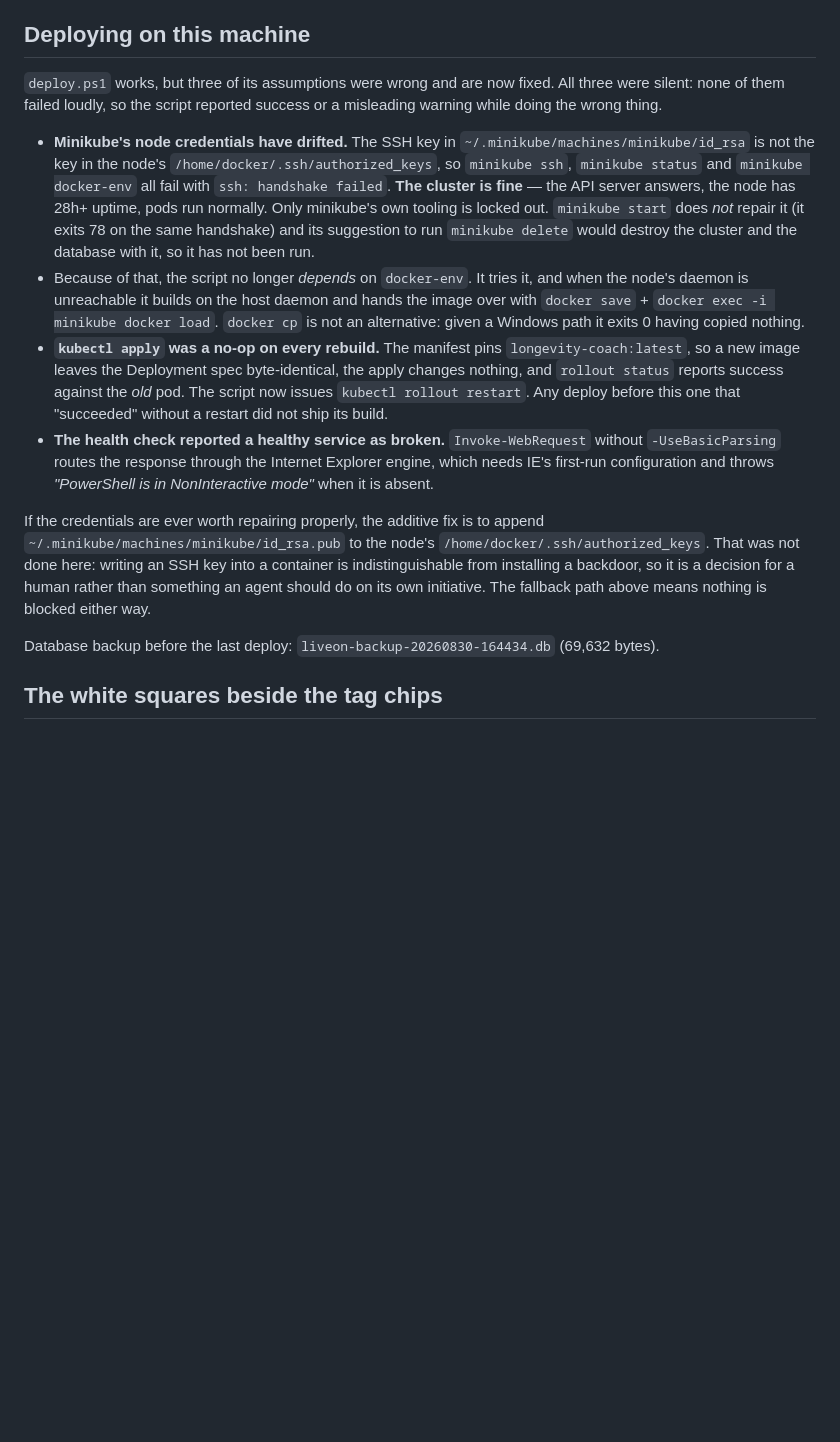
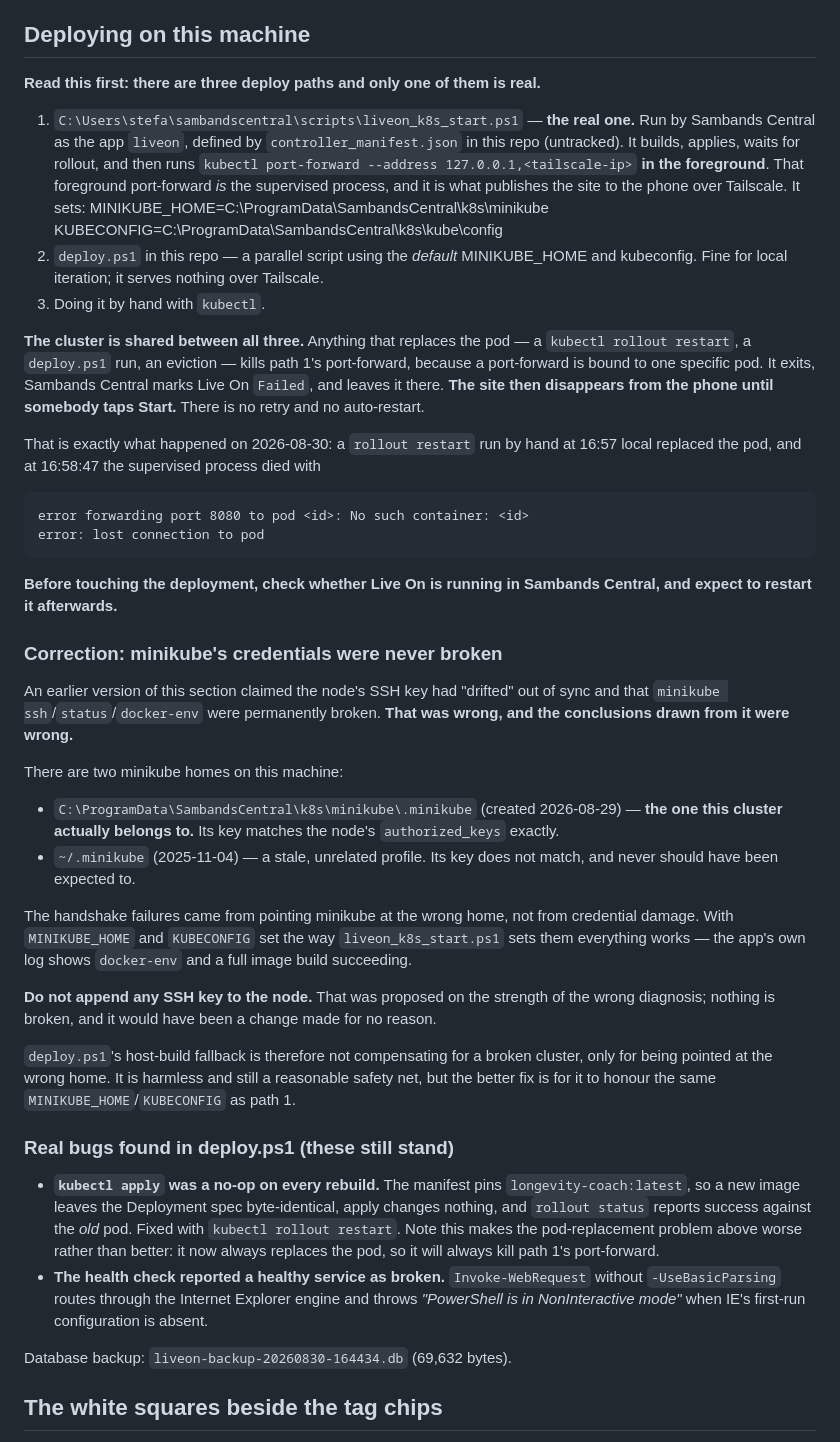
Before and after one commit to stefanfritzse/liveon, a Markdown page: ledger.md, the part around the change. Rendered like a GitHub page; blank space fills up the shorter version.

Commit message:
Correct the minikube diagnosis and record how Live On is really served
Investigating a "Failed" Live On in Sambands Central turned up two
things, one of which invalidates yesterday's conclusion.

**Yesterday's diagnosis was wrong.** I reported that minikube's node
credentials had drifted and that ssh/status/docker-env were permanently
broken. They are not. There are two minikube homes on this machine, and
the cluster belongs to the other one:

  C:\ProgramData\SambandsCentral\k8s\minikube\.minikube  (2026-08-29)
  ~/.minikube                                            (2025-11-04)

The node's authorized_keys matches the SambandsCentral key exactly and
does not match ~/.minikube's, which is a stale unrelated profile. The
handshake failures were me pointing minikube at the wrong home. The
app's own log shows docker-env and a full build succeeding when
MINIKUBE_HOME and KUBECONFIG are set the way the real start script sets
them.

The SSH key I proposed appending to the node must not be appended. It
was proposed on a false premise, and the permission guardrail that
blocked it was right to.

**How Live On is actually served, which I did not know yesterday.** The
Sambands Central app `liveon` runs
sambandscentral/scripts/liveon_k8s_start.ps1, which builds, applies,
waits for rollout, and then runs `kubectl port-forward --address
127.0.0.1,<tailscale-ip>` in the foreground. That port-forward *is* the
supervised process, and it is what publishes the site to the phone.

A port-forward is bound to one specific pod, so replacing the pod kills
it. It exits, the supervisor marks the app Failed, and there is no retry
and no auto-restart -- the site simply vanishes from the phone until
someone taps Start. The crash under investigation was caused by the
`kubectl rollout restart` I ran by hand at 16:57 local for the tag fix:
the log ends with "No such container" and "lost connection to pod" at
16:58:47, and the replacement pod's creation timestamp lines up.

deploy.ps1's new `rollout restart` makes this worse rather than better,
since it now always replaces the pod. Left in place because the no-op
apply it fixes was the more serious bug, but the port-forward's lack of
a retry loop is the thing actually worth fixing, and it lives in the
sambandscentral repo rather than here.

No code change here; ledger only.

Co-Authored-By: Claude Opus 5 <noreply@anthropic.com>

```diff
--- a/ledger.md
+++ b/ledger.md
@@ -555,40 +555,71 @@ fields abstracts leave `not_reported`, which is currently the main thing capping
 
 ## Deploying on this machine
 
-`deploy.ps1` works, but three of its assumptions were wrong and are now fixed. All three
-were silent: none of them failed loudly, so the script reported success or a misleading
-warning while doing the wrong thing.
+**Read this first: there are three deploy paths and only one of them is real.**
 
-- **Minikube's node credentials have drifted.** The SSH key in
-  `~/.minikube/machines/minikube/id_rsa` is not the key in the node's
-  `/home/docker/.ssh/authorized_keys`, so `minikube ssh`, `minikube status` and
-  `minikube docker-env` all fail with `ssh: handshake failed`. **The cluster is fine** —
-  the API server answers, the node has 28h+ uptime, pods run normally. Only minikube's own
-  tooling is locked out. `minikube start` does *not* repair it (it exits 78 on the same
-  handshake) and its suggestion to run `minikube delete` would destroy the cluster and the
-  database with it, so it has not been run.
-- Because of that, the script no longer *depends* on `docker-env`. It tries it, and when
-  the node's daemon is unreachable it builds on the host daemon and hands the image over
-  with `docker save` + `docker exec -i minikube docker load`. `docker cp` is not an
-  alternative: given a Windows path it exits 0 having copied nothing.
+1. `C:\Users\stefa\sambandscentral\scripts\liveon_k8s_start.ps1` — **the real one.** Run by
+   Sambands Central as the app `liveon`, defined by `controller_manifest.json` in this repo
+   (untracked). It builds, applies, waits for rollout, and then runs
+   `kubectl port-forward --address 127.0.0.1,<tailscale-ip>` **in the foreground**. That
+   foreground port-forward *is* the supervised process, and it is what publishes the site to
+   the phone over Tailscale. It sets:
+       MINIKUBE_HOME=C:\ProgramData\SambandsCentral\k8s\minikube
+       KUBECONFIG=C:\ProgramData\SambandsCentral\k8s\kube\config
+2. `deploy.ps1` in this repo — a parallel script using the *default* MINIKUBE_HOME and
+   kubeconfig. Fine for local iteration; it serves nothing over Tailscale.
+3. Doing it by hand with `kubectl`.
+
+**The cluster is shared between all three.** Anything that replaces the pod — a
+`kubectl rollout restart`, a `deploy.ps1` run, an eviction — kills path 1's port-forward,
+because a port-forward is bound to one specific pod. It exits, Sambands Central marks Live
+On `Failed`, and leaves it there. **The site then disappears from the phone until somebody
+taps Start.** There is no retry and no auto-restart.
+
+That is exactly what happened on 2026-08-30: a `rollout restart` run by hand at 16:57 local
+replaced the pod, and at 16:58:47 the supervised process died with
+
+    error forwarding port 8080 to pod <id>: No such container: <id>
+    error: lost connection to pod
+
+**Before touching the deployment, check whether Live On is running in Sambands Central, and
+expect to restart it afterwards.**
+
+### Correction: minikube's credentials were never broken
+
+An earlier version of this section claimed the node's SSH key had "drifted" out of sync and
+that `minikube ssh`/`status`/`docker-env` were permanently broken. **That was wrong, and the
+conclusions drawn from it were wrong.**
+
+There are two minikube homes on this machine:
+
+- `C:\ProgramData\SambandsCentral\k8s\minikube\.minikube` (created 2026-08-29) — **the one
+  this cluster actually belongs to.** Its key matches the node's `authorized_keys` exactly.
+- `~/.minikube` (2025-11-04) — a stale, unrelated profile. Its key does not match, and never
+  should have been expected to.
+
+The handshake failures came from pointing minikube at the wrong home, not from credential
+damage. With `MINIKUBE_HOME` and `KUBECONFIG` set the way `liveon_k8s_start.ps1` sets them
+everything works — the app's own log shows `docker-env` and a full image build succeeding.
+
+**Do not append any SSH key to the node.** That was proposed on the strength of the wrong
+diagnosis; nothing is broken, and it would have been a change made for no reason.
+
+`deploy.ps1`'s host-build fallback is therefore not compensating for a broken cluster, only
+for being pointed at the wrong home. It is harmless and still a reasonable safety net, but
+the better fix is for it to honour the same `MINIKUBE_HOME`/`KUBECONFIG` as path 1.
+
+### Real bugs found in deploy.ps1 (these still stand)
+
 - **`kubectl apply` was a no-op on every rebuild.** The manifest pins
-  `longevity-coach:latest`, so a new image leaves the Deployment spec byte-identical, the
-  apply changes nothing, and `rollout status` reports success against the *old* pod. The
-  script now issues `kubectl rollout restart`. Any deploy before this one that "succeeded"
-  without a restart did not ship its build.
+  `longevity-coach:latest`, so a new image leaves the Deployment spec byte-identical, apply
+  changes nothing, and `rollout status` reports success against the *old* pod. Fixed with
+  `kubectl rollout restart`. Note this makes the pod-replacement problem above worse rather
+  than better: it now always replaces the pod, so it will always kill path 1's port-forward.
 - **The health check reported a healthy service as broken.** `Invoke-WebRequest` without
-  `-UseBasicParsing` routes the response through the Internet Explorer engine, which needs
-  IE's first-run configuration and throws *"PowerShell is in NonInteractive mode"* when it
-  is absent.
+  `-UseBasicParsing` routes through the Internet Explorer engine and throws *"PowerShell is
+  in NonInteractive mode"* when IE's first-run configuration is absent.
 
-If the credentials are ever worth repairing properly, the additive fix is to append
-`~/.minikube/machines/minikube/id_rsa.pub` to the node's
-`/home/docker/.ssh/authorized_keys`. That was not done here: writing an SSH key into a
-container is indistinguishable from installing a backdoor, so it is a decision for a human
-rather than something an agent should do on its own initiative. The fallback path above
-means nothing is blocked either way.
-
-Database backup before the last deploy: `liveon-backup-20260830-164434.db` (69,632 bytes).
+Database backup: `liveon-backup-20260830-164434.db` (69,632 bytes).
 
 ## The white squares beside the tag chips
 
```
